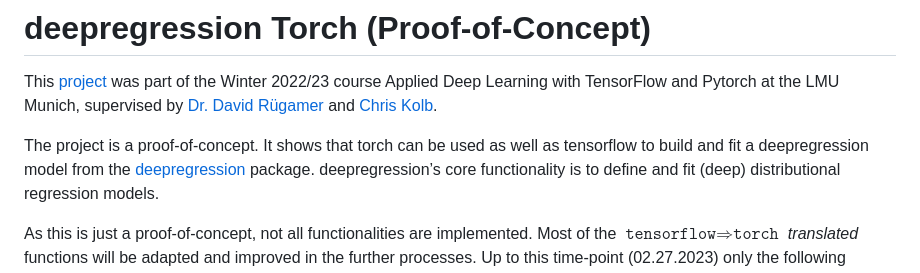
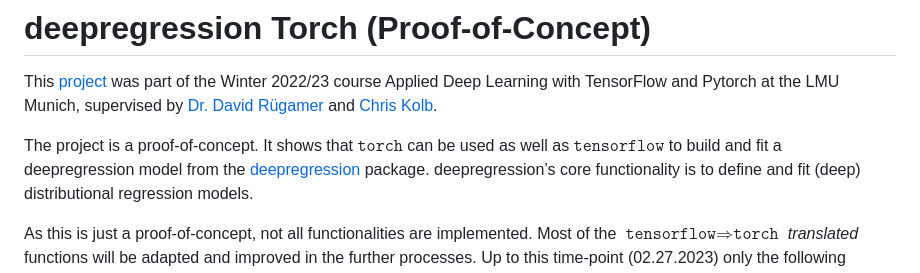
Before and after one commit to marquach/DeepRegression, a Markdown page: README.md, the part around the change. Rendered like a GitHub page.

```diff
--- a/README.md
+++ b/README.md
@@ -3,7 +3,7 @@
 
 This [project](https://docs.google.com/presentation/d/12HXZZBmmlvctInJTBOdDjULu1Eur97WB7ucGwSFCMaA/mobilepresent?slide=id.p) was part of the Winter 2022/23 course Applied Deep Learning with TensorFlow and Pytorch at the LMU Munich, supervised by [Dr. David Rügamer](https://www.slds.stat.uni-muenchen.de/people/ruegamer/) and [Chris Kolb](https://www.slds.stat.uni-muenchen.de/people/kolb/).
 
-The project is a proof-of-concept. It shows that torch can be used as well as tensorflow to build and fit a deepregression model from the [deepregression](https://github.com/neural-structured-additive-learning/deepregression) package.
+The project is a proof-of-concept. It shows that $\texttt{torch}$ can be used as well as $\texttt{tensorflow}$ to build and fit a deepregression model from the [deepregression](https://github.com/neural-structured-additive-learning/deepregression) package.
 deepregression’s core functionality is to define and fit (deep) distributional regression models.
 
 As this is just a proof-of-concept, not all functionalities are implemented.
```
